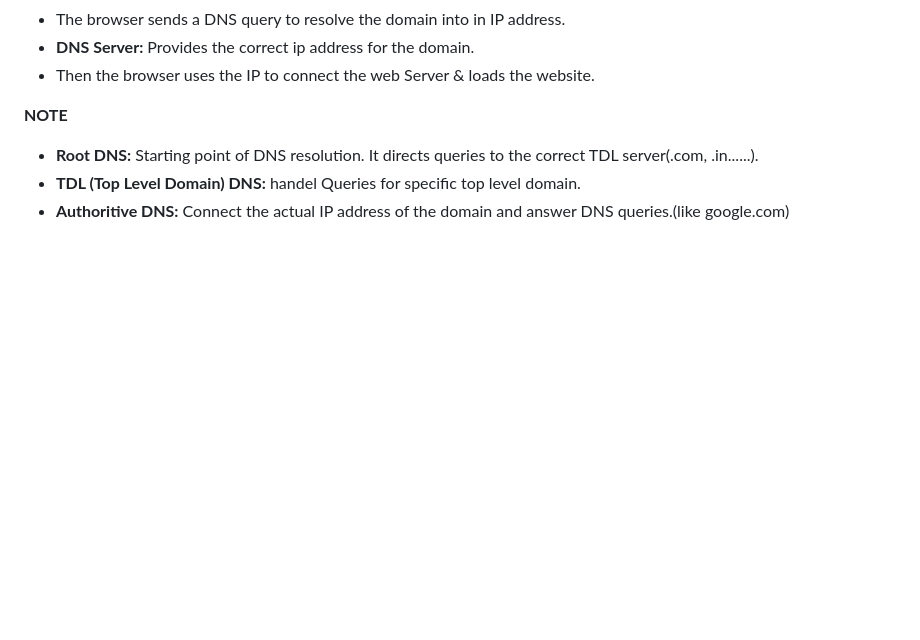
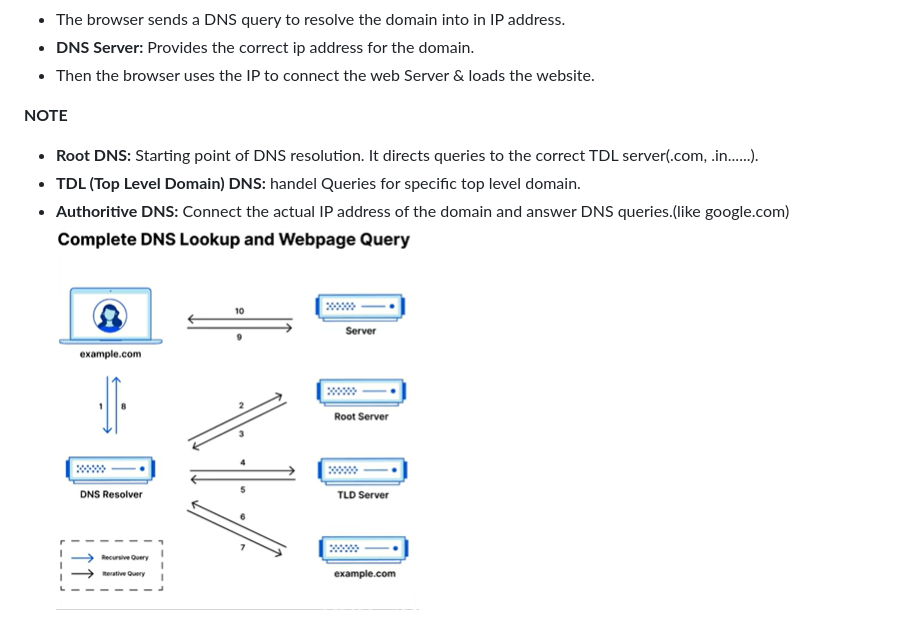
Before and after one commit to Surajit-Tunga/Complete_Backend, a Markdown page: README.md, the part around the change. Rendered like a GitHub page; pictures changed too: DNSWORK.png (added); blank space fills up the shorter version.

Commit message:
Add work

```diff
--- a/README.md
+++ b/README.md
@@ -122,3 +122,4 @@ node
 - **Root DNS:** Starting point of DNS resolution. It directs queries to the correct TDL server(.com, .in......).
 - **TDL (Top Level Domain) DNS:** handel Queries for specific top level domain.
 - **Authoritive DNS:** Connect the actual IP address of the domain and answer DNS queries.(like google.com)
+![](DNSWORK.png)
```
Also changed, not shown: Note-Img/DNSWORK.png (added).
